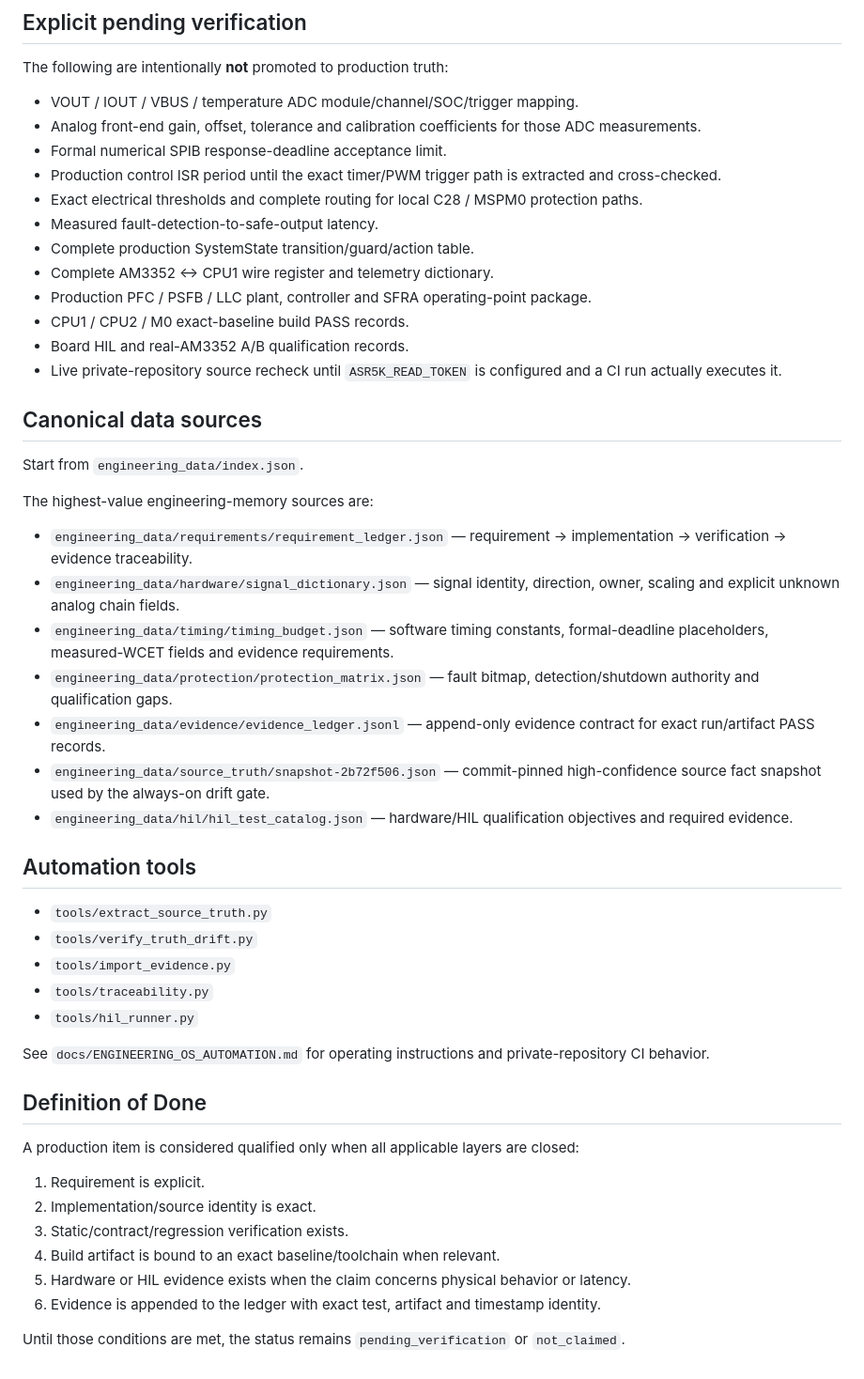
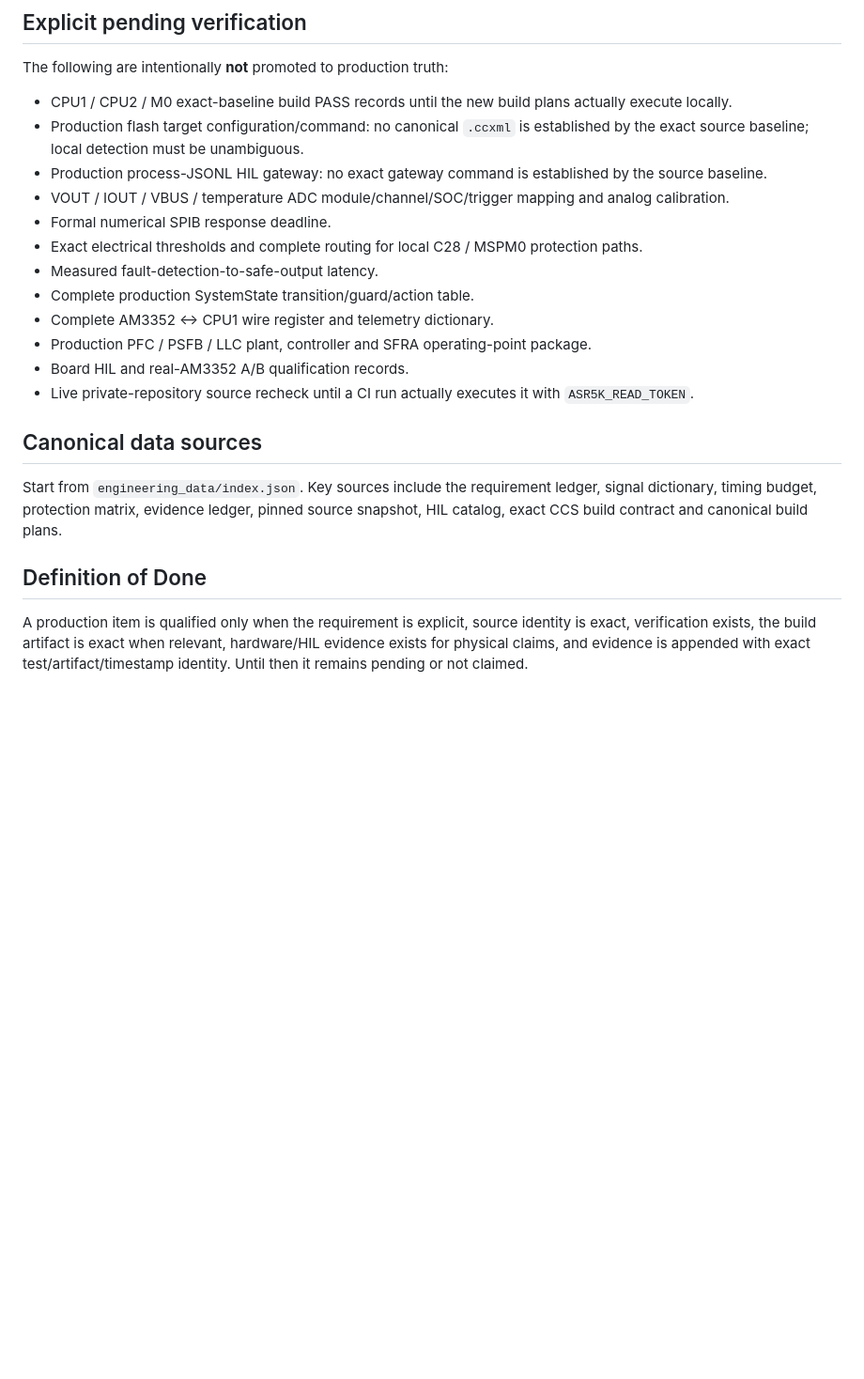
Before and after one commit to linwuyen/Digital-Power-Engineering-Workbench, a Markdown page: docs/CURRENT_STATUS.md, the part around the change printed below. Shown: that part at 94% size. Drawn GitHub-style; blank space fills up the shorter version.

Commit message:
docs: record auto-bound build status

```diff
--- a/docs/CURRENT_STATUS.md
+++ b/docs/CURRENT_STATUS.md
@@ -54,52 +56,23 @@ HIL framework availability is not hardware qualification. Mock runs are `SIMULAT
 
 The following are intentionally **not** promoted to production truth:
 
-- VOUT / IOUT / VBUS / temperature ADC module/channel/SOC/trigger mapping.
-- Analog front-end gain, offset, tolerance and calibration coefficients for those ADC measurements.
-- Formal numerical SPIB response-deadline acceptance limit.
-- Production control ISR period until the exact timer/PWM trigger path is extracted and cross-checked.
+- CPU1 / CPU2 / M0 exact-baseline build PASS records until the new build plans actually execute locally.
+- Production flash target configuration/command: no canonical `.ccxml` is established by the exact source baseline; local detection must be unambiguous.
+- Production process-JSONL HIL gateway: no exact gateway command is established by the source baseline.
+- VOUT / IOUT / VBUS / temperature ADC module/channel/SOC/trigger mapping and analog calibration.
+- Formal numerical SPIB response deadline.
 - Exact electrical thresholds and complete routing for local C28 / MSPM0 protection paths.
 - Measured fault-detection-to-safe-output latency.
 - Complete production SystemState transition/guard/action table.
 - Complete AM3352 ↔ CPU1 wire register and telemetry dictionary.
 - Production PFC / PSFB / LLC plant, controller and SFRA operating-point package.
-- CPU1 / CPU2 / M0 exact-baseline build PASS records.
 - Board HIL and real-AM3352 A/B qualification records.
-- Live private-repository source recheck until `ASR5K_READ_TOKEN` is configured and a CI run actually executes it.
+- Live private-repository source recheck until a CI run actually executes it with `ASR5K_READ_TOKEN`.
 
 ## Canonical data sources
 
-Start from `engineering_data/index.json`.
-
-The highest-value engineering-memory sources are:
-
-- `engineering_data/requirements/requirement_ledger.json` — requirement → implementation → verification → evidence traceability.
-- `engineering_data/hardware/signal_dictionary.json` — signal identity, direction, owner, scaling and explicit unknown analog chain fields.
-- `engineering_data/timing/timing_budget.json` — software timing constants, formal-deadline placeholders, measured-WCET fields and evidence requirements.
-- `engineering_data/protection/protection_matrix.json` — fault bitmap, detection/shutdown authority and qualification gaps.
-- `engineering_data/evidence/evidence_ledger.jsonl` — append-only evidence contract for exact run/artifact PASS records.
-- `engineering_data/source_truth/snapshot-2b72f506.json` — commit-pinned high-confidence source fact snapshot used by the always-on drift gate.
-- `engineering_data/hil/hil_test_catalog.json` — hardware/HIL qualification objectives and required evidence.
-
-## Automation tools
-
-- `tools/extract_source_truth.py`
-- `tools/verify_truth_drift.py`
-- `tools/import_evidence.py`
-- `tools/traceability.py`
-- `tools/hil_runner.py`
-
-See `docs/ENGINEERING_OS_AUTOMATION.md` for operating instructions and private-repository CI behavior.
+Start from `engineering_data/index.json`. Key sources include the requirement ledger, signal dictionary, timing budget, protection matrix, evidence ledger, pinned source snapshot, HIL catalog, exact CCS build contract and canonical build plans.
 
 ## Definition of Done
 
-A production item is considered qualified only when all applicable layers are closed:
-
-1. Requirement is explicit.
-2. Implementation/source identity is exact.
-3. Static/contract/regression verification exists.
-4. Build artifact is bound to an exact baseline/toolchain when relevant.
-5. Hardware or HIL evidence exists when the claim concerns physical behavior or latency.
-6. Evidence is appended to the ledger with exact test, artifact and timestamp identity.
-
-Until those conditions are met, the status remains `pending_verification` or `not_claimed`.
+A production item is qualified only when the requirement is explicit, source identity is exact, verification exists, the build artifact is exact when relevant, hardware/HIL evidence exists for physical claims, and evidence is appended with exact test/artifact/timestamp identity. Until then it remains pending or not claimed.
```
Also changed, not shown: other parts of docs/CURRENT_STATUS.md (+16 -14 lines).
